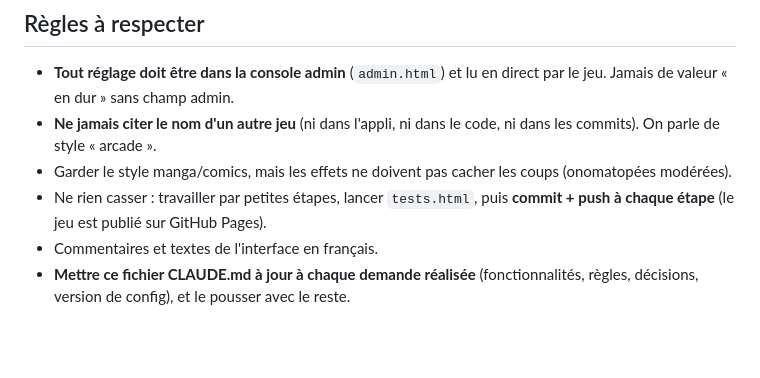
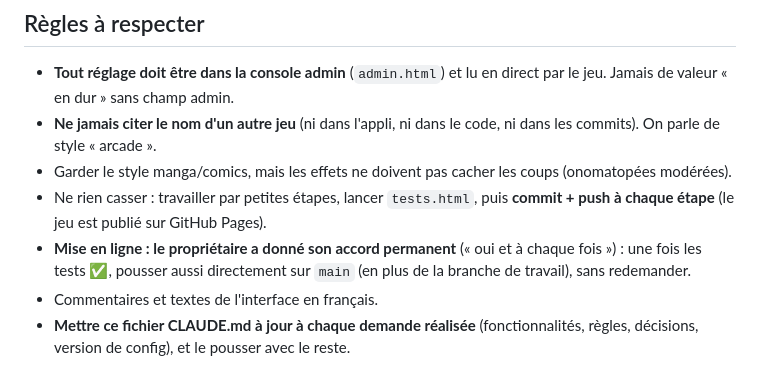
Before and after one commit to qtheun27/Bastory-Game, a Markdown page: CLAUDE.md, the part around the change. Rendered like a GitHub page; blank space fills up the shorter version.

Commit message:
Mémoire du projet : mise en ligne directe sur main autorisée par le propriétaire
Co-Authored-By: Claude Opus 5.5 <noreply@anthropic.com>
Claude-Session: https://claude.ai/code/session_01NaYVssFwb2dUj973o36erH

```diff
--- a/CLAUDE.md
+++ b/CLAUDE.md
@@ -8,6 +8,7 @@ Le propriétaire (Quentin) parle français et n'est pas développeur : répondre
 - **Ne jamais citer le nom d'un autre jeu** (ni dans l'appli, ni dans le code, ni dans les commits). On parle de style « arcade ».
 - Garder le style manga/comics, mais les effets ne doivent pas cacher les coups (onomatopées modérées).
 - Ne rien casser : travailler par petites étapes, lancer `tests.html`, puis **commit + push à chaque étape** (le jeu est publié sur GitHub Pages).
+- **Mise en ligne : le propriétaire a donné son accord permanent** (« oui et à chaque fois ») : une fois les tests ✅, pousser aussi directement sur `main` (en plus de la branche de travail), sans redemander.
 - Commentaires et textes de l'interface en français.
 - **Mettre ce fichier CLAUDE.md à jour à chaque demande réalisée** (fonctionnalités, règles, décisions, version de config), et le pousser avec le reste.
 
```
